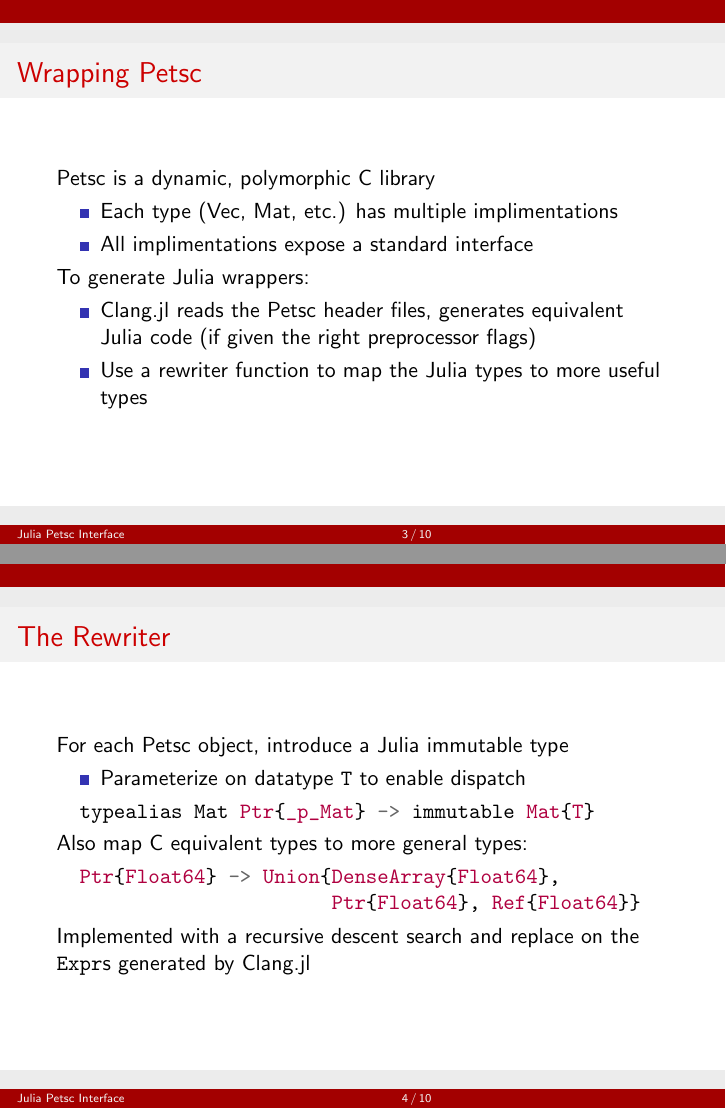
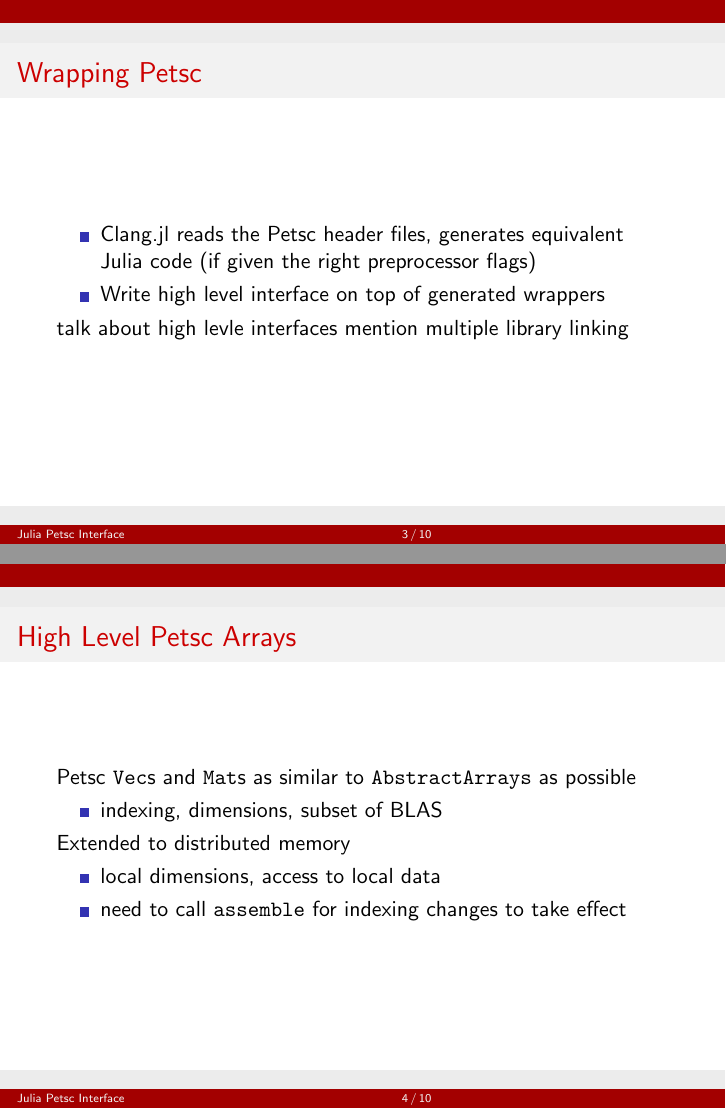
Before and after one commit to JuliaParallel/PETSc.jl, LaTeX slides (docs/presentations/main.tex): pages 3 and 4 of 10, joined at a grey line. Compiled offline with pdfLaTeX.

Commit message:
presentation updates

```diff
--- a/docs/presentations/main.tex
+++ b/docs/presentations/main.tex
@@ -106,12 +106,10 @@
 
 \title{Julia Petsc Interface}
 %\subtitle{Volume Integration, Edge Stabilization, Administration}
-%\author[]{Jared Crean, Kinshuk Panda, Anthony Ashley, Jason Hicken}
+\author[]{Jared Crean, Katharine Hyatt, Steven G. Johnson, Alan Edelman}
 %\author[Jared Crean, Kinshuk Panda,Anthony Ashley,Jason Hicken]{Jared Crean, Kinshuk Panda, Anthony Ashley, Jason Hicken}
 %\institute{Rensselaer Polytechnic Institute}
-\date{January 6, 2016}
 %\titlegraphic{\includegraphics[width=\textwidth]{logo_both4.png}}
-
 \begin{document}
 
 \begin{frame}
@@ -131,26 +129,23 @@ arising from discretizing partial differential equations on supercomputers.
   \item SNES: Non-linear equation solvers (globalized Newton)
   \item TS: time stepping for ODEs and DAEs
 \end{itemize}
+Parallelization through MPI
 \end{frame}
 
 
 \begin{frame}{Wrapping Petsc}
-Petsc is a dynamic, polymorphic C library
-\begin{itemize}
-  \item Each type (Vec, Mat, etc.) has multiple implimentations
-  \item All implimentations expose a standard interface
-\end{itemize}
-\hfill
 
-To generate Julia wrappers:
 \begin{itemize}
   \item Clang.jl reads the Petsc header files, generates equivalent Julia code (if given the right preprocessor flags)
-  \item Use a rewriter function to map the Julia types to more useful types
+  \item Write high level interface on top of generated wrappers
 \end{itemize}
 
+
+talk about high levle interfaces
+mention multiple library linking
 \end{frame}
 
-
+\begin{comment}
 \begin{frame}[fragile]{The Rewriter}
 For each Petsc object, introduce a Julia immutable type
 \begin{itemize}
@@ -174,7 +169,17 @@ Implemented with a recursive descent search and replace on the \texttt{Expr}s
 generated by Clang.jl
 
 \end{frame}
+\end{comment}
 
-\begin{frame}[fragile]{Petsc Arrays}
-Petsc \texttt{Vec}s and \texttt{Mat}s are mostly \texttt{AbstractArrays}
+\begin{frame}[fragile]{High Level Petsc Arrays}
+Petsc \texttt{Vec}s and \texttt{Mat}s as similar to \texttt{AbstractArrays} as possible
 \begin{itemize}
+  \item indexing, dimensions, subset of BLAS
+\end{itemize}
+\hfill
+
+
+Extended to distributed memory
+\begin{itemize}
+  \item local dimensions, access to local data
+  \item need to call \texttt{assemble} for indexing changes to take effect
@@ -184,2 +186,3 @@ Petsc \texttt{Vec}s and \texttt{Mat}s are mostly \texttt{AbstractArrays}
 \end{itemize}
 
+\end{frame}
```
Also changed, not shown: docs/presentations/main.tex (49 more changed lines).
